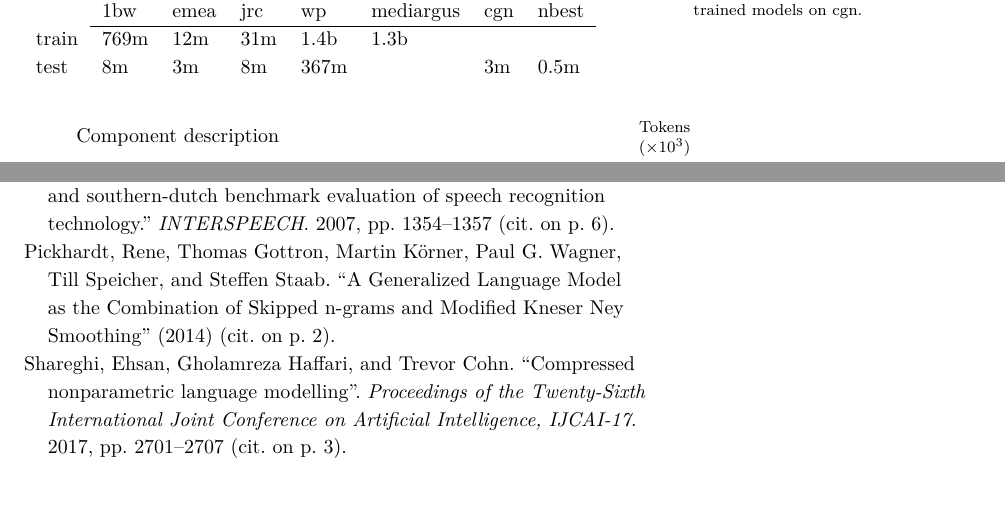
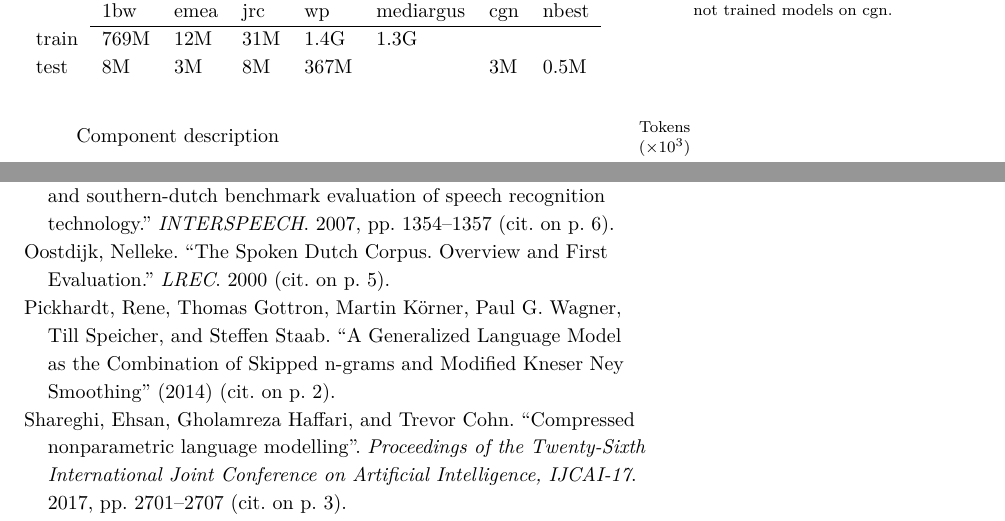
Before and after one commit to naiaden/phdthesis, a LaTeX thesis (main.tex, which reads data.tex): two parts of pages 5 and 7 of 7, joined at a grey line, cut so that both start at the same text, the shorter picture padded with empty space. Compiled offline with XeLaTeX; a LaTeX package or settings file that is missing is left out; TikZ figures are drawn from their code, not taken from saved files.

Commit message:
Addressed some comments

```diff
--- a/data.tex
+++ b/data.tex
@@ -209,10 +209,10 @@ Since there is no official paper introducing the Mediargus corpus,\footnote{ESAT
     \begin{table}
     	\begin{tabular}{llllllll}
                   & \obw & \emea & \jrc & \wp & \mediargus & \cgn & nbest \\ \cline{2-8}
-        	train & 769m & 12m & 31m & 1.4b & 1.3b &    & \\
-            test  & 8m   & 3m  & 8m  & 367m &      & 3m & 0.5m
+        	train & 769M & 12M & 31M & 1.4G & 1.3G &    & \\
+            test  & 8M   & 3M  & 8M  & 367M &      & 3M & 0.5M
         \end{tabular}
-        \caption[][-2em]{Summary of the number of words for each training and test set. m denote millions of words, and b denotes billions of words. Some pairs are not complete, which means that that particular part is not used in this thesis, for example, we have not trained models on \cgn. }
+        \caption[][-2em]{Summary of the number of words for each training and test set. M denote millions of words, and G denotes billions ($10^9$) of words. Some pairs are not complete, which means that that particular part is not used in this thesis, for example, we have not trained models on \cgn. }
         \setfloatalignment{b}
     \end{table}
 
```
Also changed, not shown: data.tex (4 more changed lines).
